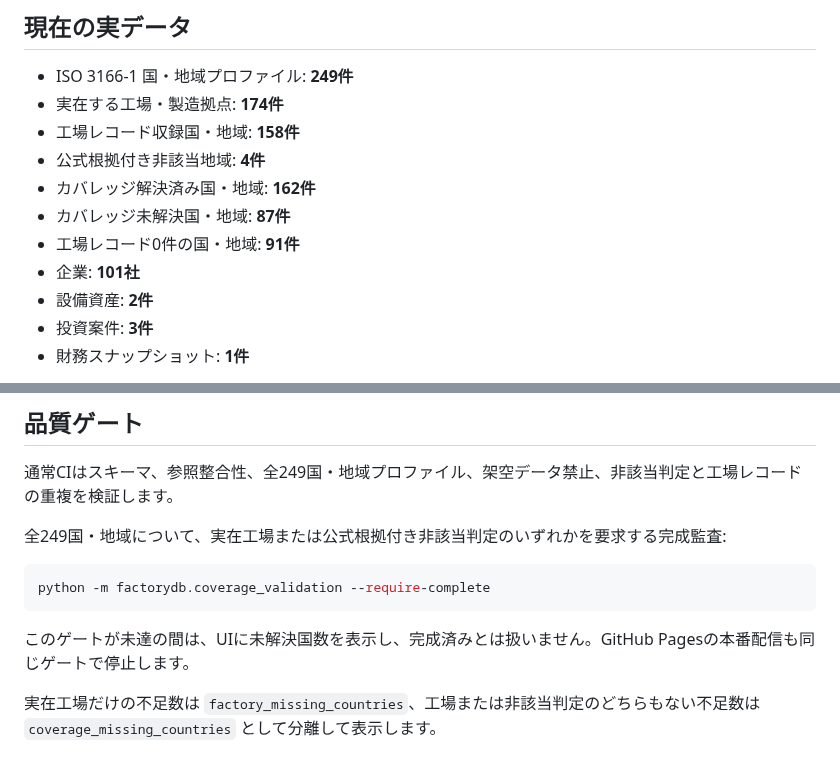
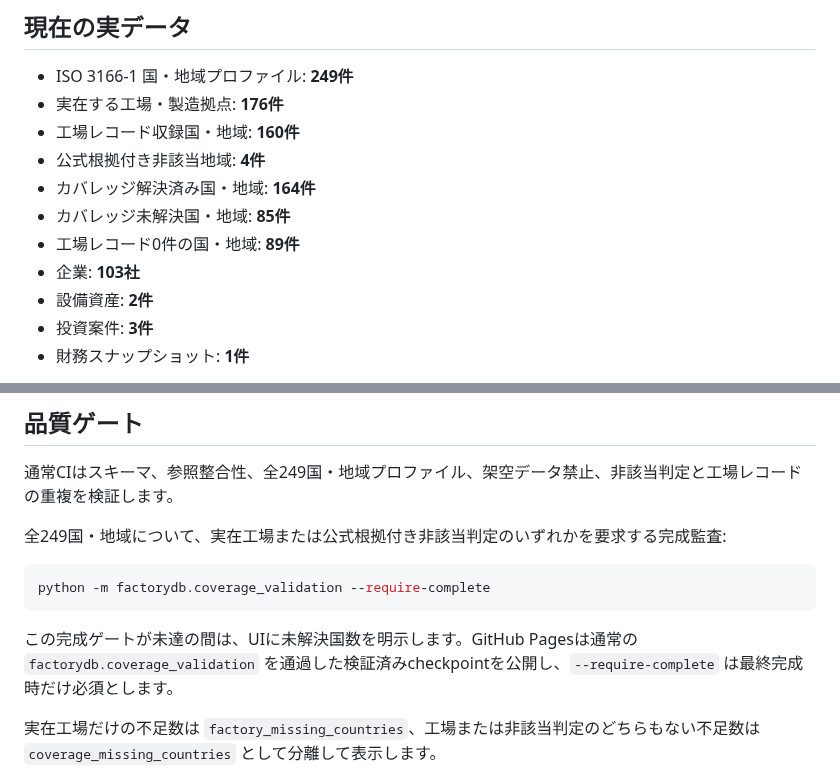
Before and after one commit to KAFKA2306/factory, a Markdown page: README.md, 2 parts joined by grey strips. GitHub-like rendering.

Commit message:
Sync coverage counts after Jersey and Isle of Man batch

````diff
--- a/README.md
+++ b/README.md
@@ -5,13 +5,13 @@
 ## 現在の実データ
 
 - ISO 3166-1 国・地域プロファイル: **249件**
-- 実在する工場・製造拠点: **174件**
-- 工場レコード収録国・地域: **158件**
+- 実在する工場・製造拠点: **176件**
+- 工場レコード収録国・地域: **160件**
 - 公式根拠付き非該当地域: **4件**
-- カバレッジ解決済み国・地域: **162件**
-- カバレッジ未解決国・地域: **87件**
-- 工場レコード0件の国・地域: **91件**
-- 企業: **101社**
+- カバレッジ解決済み国・地域: **164件**
+- カバレッジ未解決国・地域: **85件**
+- 工場レコード0件の国・地域: **89件**
+- 企業: **103社**
 - 設備資産: **2件**
 - 投資案件: **3件**
 - 財務スナップショット: **1件**
@@ -82,7 +82,7 @@ World Bank APIは各国の製造業付加価値等を更新し、SEC Companyfact
 python -m factorydb.coverage_validation --require-complete
 ```
 
-このゲートが未達の間は、UIに未解決国数を表示し、完成済みとは扱いません。GitHub Pagesの本番配信も同じゲートで停止します。
+この完成ゲートが未達の間は、UIに未解決国数を明示します。GitHub Pagesは通常の `factorydb.coverage_validation` を通過した検証済みcheckpointを公開し、`--require-complete` は最終完成時だけ必須とします。
 
 実在工場だけの不足数は `factory_missing_countries`、工場または非該当判定のどちらもない不足数は `coverage_missing_countries` として分離して表示します。
 
````
